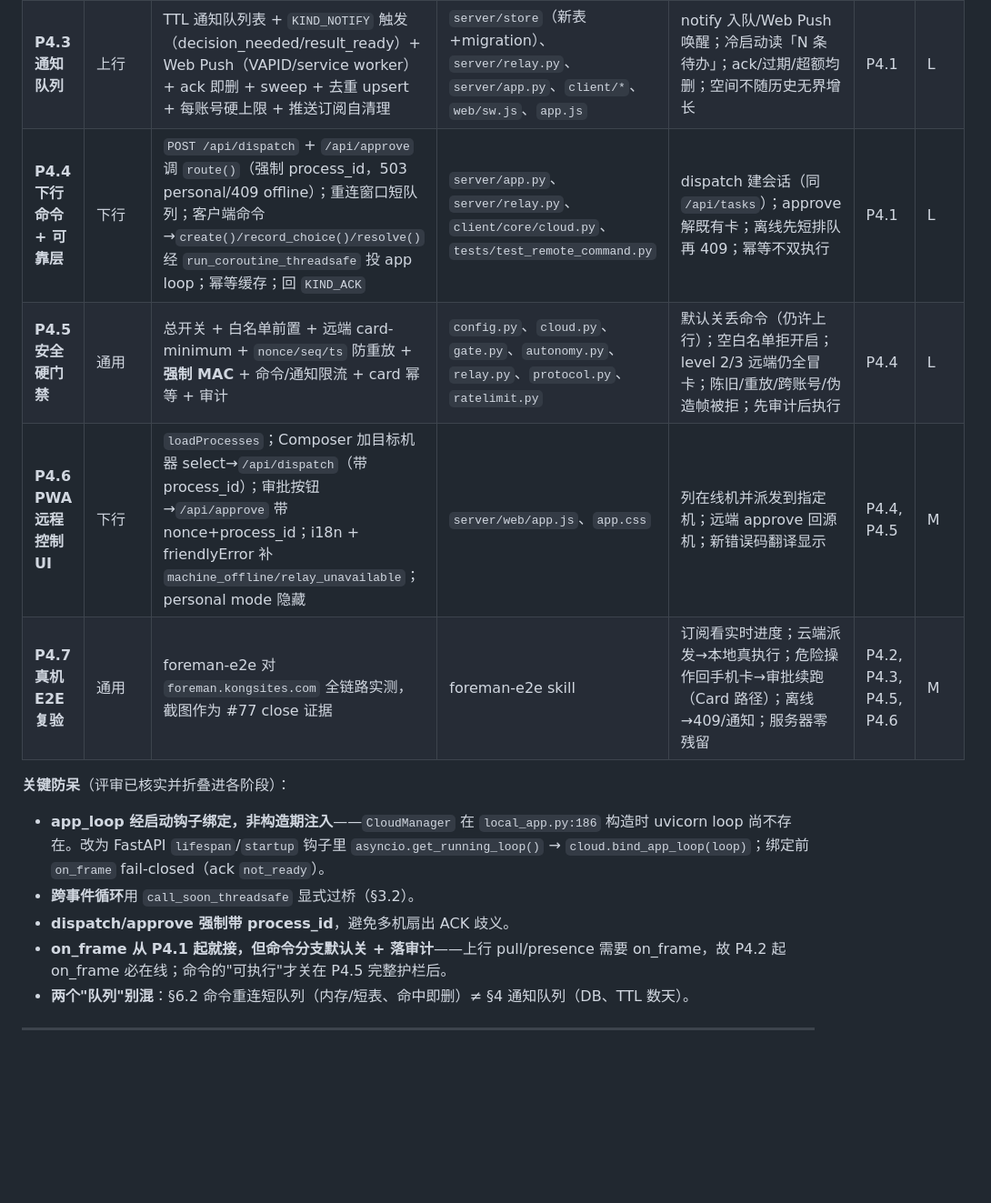
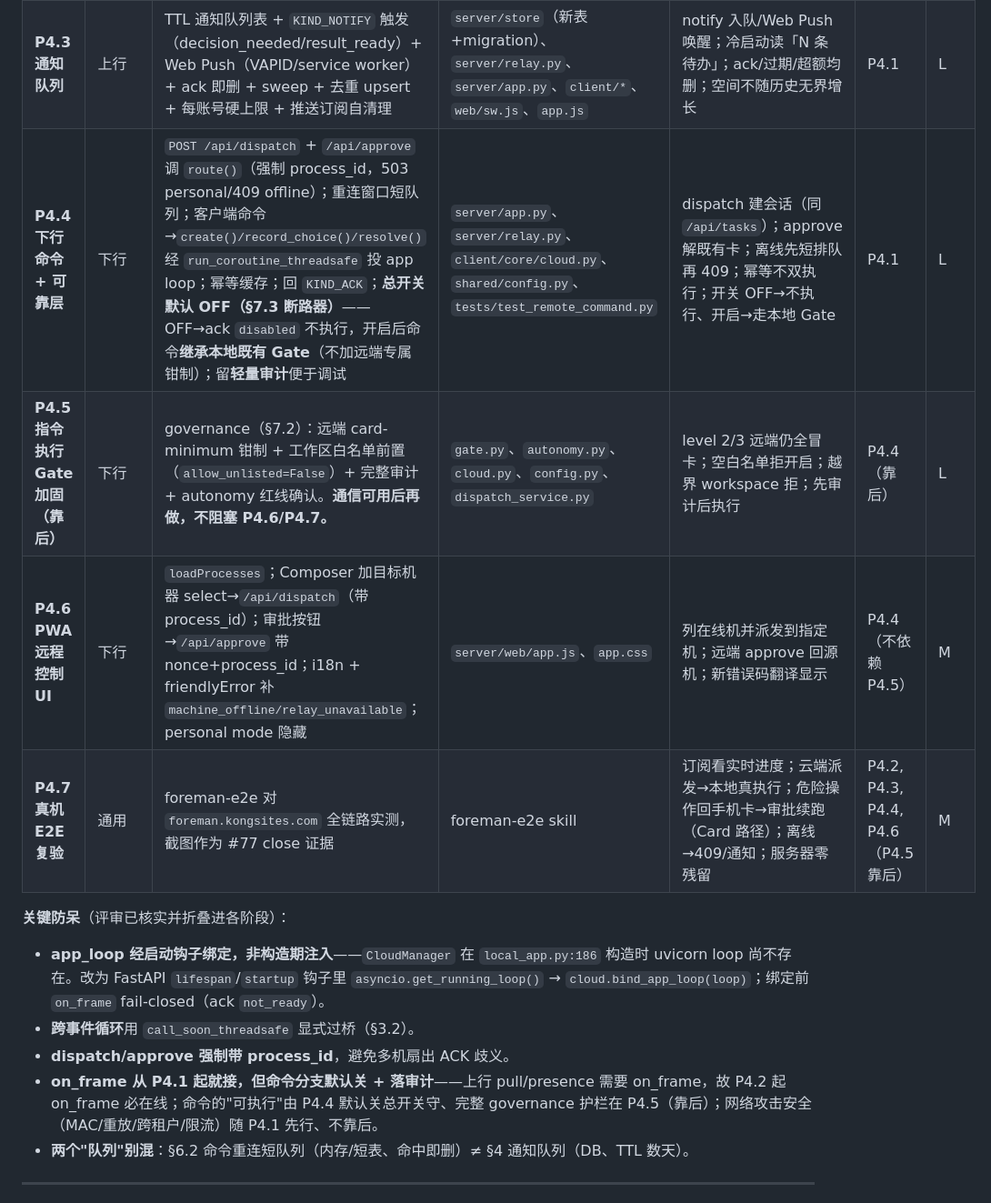
Before and after one commit to simplerjiang/agent-foreman, a Markdown page: docs/REMOTE_CONTROL_LINK_DESIGN.md, the part around one of its changes. Shown at 91% size. Rendered like a GitHub page; blank space fills up the shorter version.

```diff
--- a/docs/REMOTE_CONTROL_LINK_DESIGN.md
+++ b/docs/REMOTE_CONTROL_LINK_DESIGN.md
@@ -310,16 +331,16 @@ PWA(手机)                总机 Relay(云端)            本机进程
 | **P4.2 上行重构** | 上行 | presence-gated pull/stream 取代 20s 定时推；删 `_sync_loop` + `DisplayCacheService` 持久化 + `cache_*` 表 + `/api/cache/*`；PWA 改本地缓存 + 实时 pull；事件跨 loop `call_soon_threadsafe` 过桥 | `client/relay.py`、`cloud.py`、`server/relay.py`、`server/app.py`、`server/web/app.js`、migration | 无订阅→本机安静（不推）；订阅→首屏快照+增量事件；服务器零落库；删会话不再残留云端 | P4.1 | L |
 | **P4.3 通知队列** | 上行 | TTL 通知队列表 + `KIND_NOTIFY` 触发（decision_needed/result_ready）+ Web Push（VAPID/service worker）+ ack 即删 + sweep + 去重 upsert + 每账号硬上限 + 推送订阅自清理 | `server/store`（新表+migration）、`server/relay.py`、`server/app.py`、`client/*`、`web/sw.js`、`app.js` | notify 入队/Web Push 唤醒；冷启动读「N 条待办」；ack/过期/超额均删；空间不随历史无界增长 | P4.1 | L |
-| **P4.4 下行命令 + 可靠层** | 下行 | `POST /api/dispatch` + `/api/approve` 调 `route()`（强制 process_id，503 personal/409 offline）；重连窗口短队列；客户端命令→`create()/record_choice()/resolve()` 经 `run_coroutine_threadsafe` 投 app loop；幂等缓存；回 `KIND_ACK` | `server/app.py`、`server/relay.py`、`client/core/cloud.py`、`tests/test_remote_command.py` | dispatch 建会话（同 `/api/tasks`）；approve 解既有卡；离线先短排队再 409；幂等不双执行 | P4.1 | L |
-| **P4.5 安全硬门禁** | 通用 | 总开关 + 白名单前置 + 远端 card-minimum + `nonce/seq/ts` 防重放 + **强制 MAC** + 命令/通知限流 + card 幂等 + 审计 | `config.py`、`cloud.py`、`gate.py`、`autonomy.py`、`relay.py`、`protocol.py`、`ratelimit.py` | 默认关丢命令（仍许上行）；空白名单拒开启；level 2/3 远端仍全冒卡；陈旧/重放/跨账号/伪造帧被拒；先审计后执行 | P4.4 | L |
-| **P4.6 PWA 远程控制 UI** | 下行 | `loadProcesses`；Composer 加目标机器 select→`/api/dispatch`（带 process_id）；审批按钮→`/api/approve` 带 nonce+process_id；i18n + friendlyError 补 `machine_offline/relay_unavailable`；personal mode 隐藏 | `server/web/app.js`、`app.css` | 列在线机并派发到指定机；远端 approve 回源机；新错误码翻译显示 | P4.4, P4.5 | M |
-| **P4.7 真机 E2E 复验** | 通用 | foreman-e2e 对 `foreman.kongsites.com` 全链路实测，截图作为 #77 close 证据 | foreman-e2e skill | 订阅看实时进度；云端派发→本地真执行；危险操作回手机卡→审批续跑（Card 路径）；离线→409/通知；服务器零残留 | P4.2, P4.3, P4.5, P4.6 | M |
+| **P4.4 下行命令 + 可靠层** | 下行 | `POST /api/dispatch` + `/api/approve` 调 `route()`（强制 process_id，503 personal/409 offline）；重连窗口短队列；客户端命令→`create()/record_choice()/resolve()` 经 `run_coroutine_threadsafe` 投 app loop；幂等缓存；回 `KIND_ACK`；**总开关默认 OFF（§7.3 断路器）**——OFF→ack `disabled` 不执行，开启后命令**继承本地既有 Gate**（不加远端专属钳制）；留**轻量审计**便于调试 | `server/app.py`、`server/relay.py`、`client/core/cloud.py`、`shared/config.py`、`tests/test_remote_command.py` | dispatch 建会话（同 `/api/tasks`）；approve 解既有卡；离线先短排队再 409；幂等不双执行；开关 OFF→不执行、开启→走本地 Gate | P4.1 | L |
+| **P4.5 指令执行 Gate 加固（靠后）** | 下行 | governance（§7.2）：远端 card-minimum 钳制 + 工作区白名单前置（`allow_unlisted=False`）+ 完整审计 + autonomy 红线确认。**通信可用后再做，不阻塞 P4.6/P4.7。** | `gate.py`、`autonomy.py`、`cloud.py`、`config.py`、`dispatch_service.py` | level 2/3 远端仍全冒卡；空白名单拒开启；越界 workspace 拒；先审计后执行 | P4.4（靠后） | L |
+| **P4.6 PWA 远程控制 UI** | 下行 | `loadProcesses`；Composer 加目标机器 select→`/api/dispatch`（带 process_id）；审批按钮→`/api/approve` 带 nonce+process_id；i18n + friendlyError 补 `machine_offline/relay_unavailable`；personal mode 隐藏 | `server/web/app.js`、`app.css` | 列在线机并派发到指定机；远端 approve 回源机；新错误码翻译显示 | P4.4（不依赖 P4.5） | M |
+| **P4.7 真机 E2E 复验** | 通用 | foreman-e2e 对 `foreman.kongsites.com` 全链路实测，截图作为 #77 close 证据 | foreman-e2e skill | 订阅看实时进度；云端派发→本地真执行；危险操作回手机卡→审批续跑（Card 路径）；离线→409/通知；服务器零残留 | P4.2, P4.3, P4.4, P4.6（P4.5 靠后） | M |
 
 **关键防呆**（评审已核实并折叠进各阶段）：
 
 - **app_loop 经启动钩子绑定，非构造期注入**——`CloudManager` 在 `local_app.py:186` 构造时 uvicorn loop 尚不存在。改为 FastAPI `lifespan`/`startup` 钩子里 `asyncio.get_running_loop()` → `cloud.bind_app_loop(loop)`；绑定前 `on_frame` fail-closed（ack `not_ready`）。
 - **跨事件循环**用 `call_soon_threadsafe` 显式过桥（§3.2）。
 - **dispatch/approve 强制带 process_id**，避免多机扇出 ACK 歧义。
-- **on_frame 从 P4.1 起就接，但命令分支默认关 + 落审计**——上行 pull/presence 需要 on_frame，故 P4.2 起 on_frame 必在线；命令的"可执行"才关在 P4.5 完整护栏后。
+- **on_frame 从 P4.1 起就接，但命令分支默认关 + 落审计**——上行 pull/presence 需要 on_frame，故 P4.2 起 on_frame 必在线；命令的"可执行"由 P4.4 默认关总开关守、完整 governance 护栏在 P4.5（靠后）；网络攻击安全（MAC/重放/跨租户/限流）随 P4.1 先行、不靠后。
 - **两个"队列"别混**：§6.2 命令重连短队列（内存/短表、命中即删）≠ §4 通知队列（DB、TTL 数天）。
 
 ---
```
Also changed, not shown: other parts of docs/REMOTE_CONTROL_LINK_DESIGN.md (+55 -30 lines).
